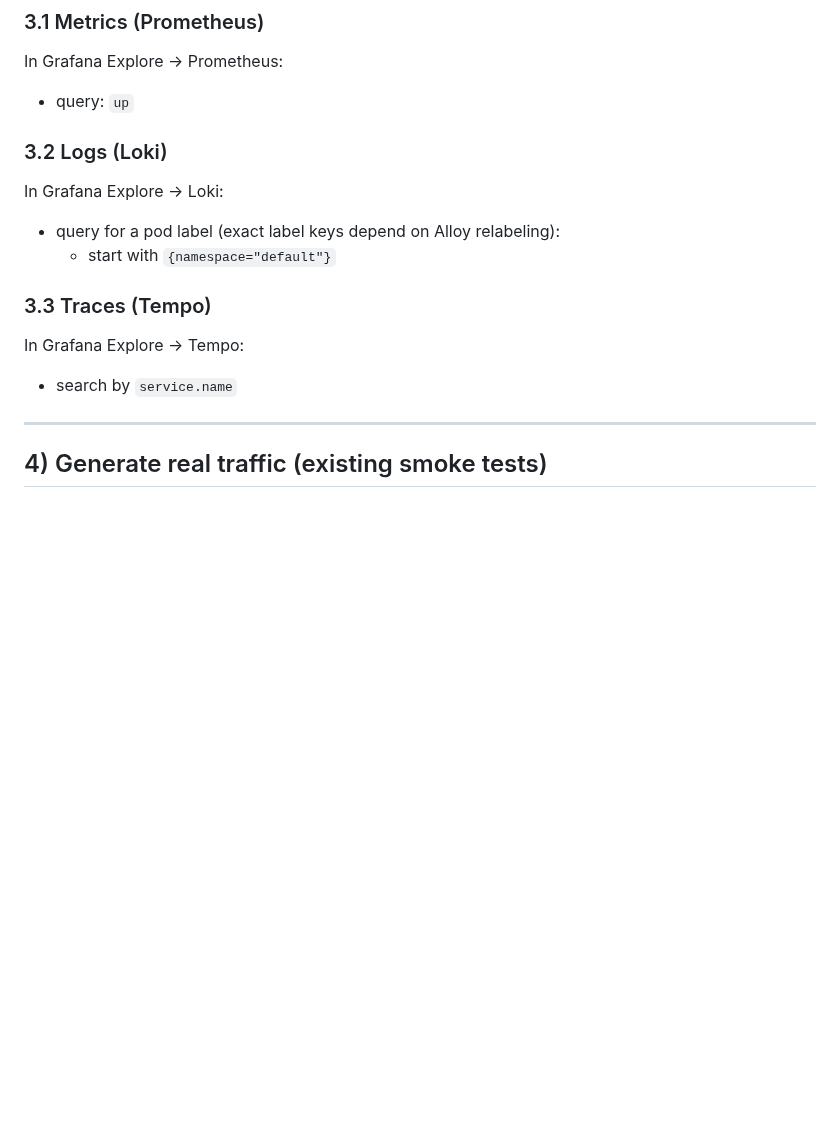
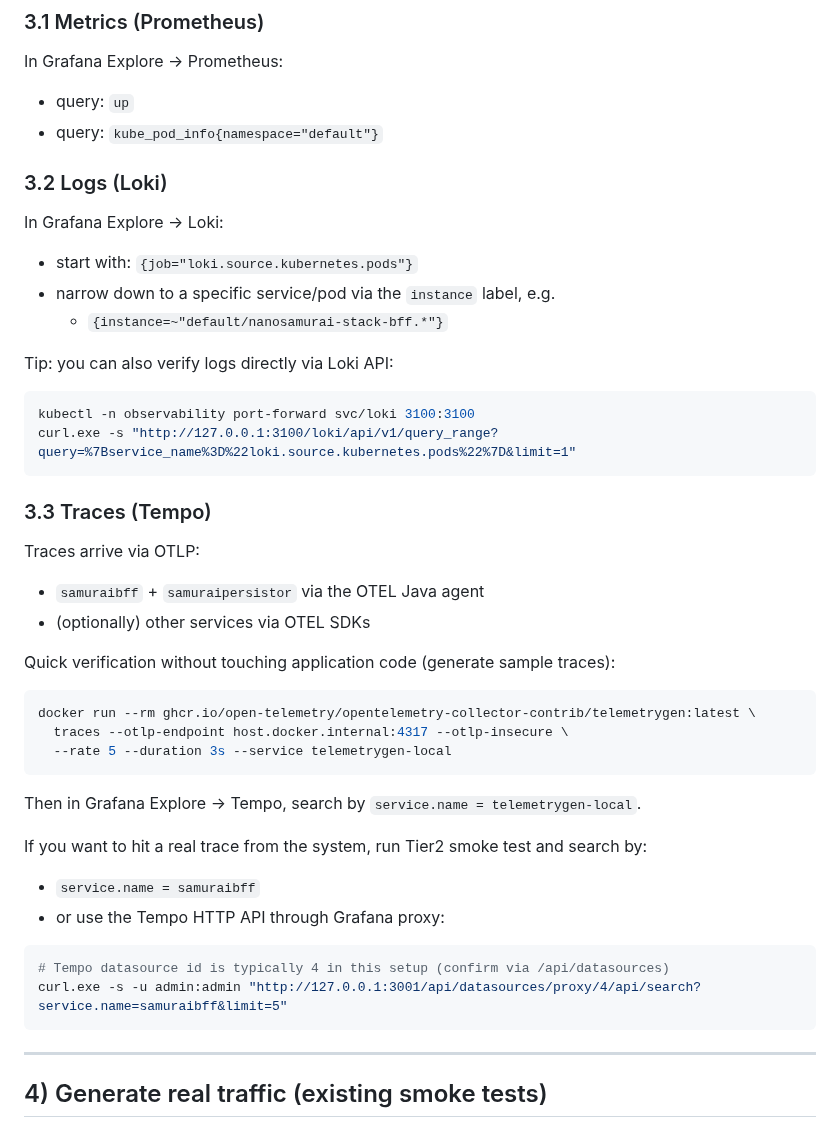
Before and after one commit to nanosamurai/xamurai, a Markdown page: docs/local-k8s-observability.md, the part around the change. Rendered like a GitHub page; blank space fills up the shorter version.

Commit message:
Docs: add verified Prometheus/Loki/Tempo validation steps

````diff
--- a/docs/local-k8s-observability.md
+++ b/docs/local-k8s-observability.md
@@ -170,17 +170,46 @@ Windows note:
 
 In Grafana Explore → Prometheus:
 - query: `up`
+- query: `kube_pod_info{namespace="default"}`
 
 ### 3.2 Logs (Loki)
 
 In Grafana Explore → Loki:
-- query for a pod label (exact label keys depend on Alloy relabeling):
-  - start with `{namespace="default"}`
+- start with: `{job="loki.source.kubernetes.pods"}`
+- narrow down to a specific service/pod via the `instance` label, e.g.
+  - `{instance=~"default/nanosamurai-stack-bff.*"}`
+
+Tip: you can also verify logs directly via Loki API:
+
+```bash
+kubectl -n observability port-forward svc/loki 3100:3100
+curl.exe -s "http://127.0.0.1:3100/loki/api/v1/query_range?query=%7Bservice_name%3D%22loki.source.kubernetes.pods%22%7D&limit=1"
+```
 
 ### 3.3 Traces (Tempo)
 
-In Grafana Explore → Tempo:
-- search by `service.name`
+Traces arrive via OTLP:
+- `samuraibff` + `samuraipersistor` via the OTEL Java agent
+- (optionally) other services via OTEL SDKs
+
+Quick verification without touching application code (generate sample traces):
+
+```bash
+docker run --rm ghcr.io/open-telemetry/opentelemetry-collector-contrib/telemetrygen:latest \
+  traces --otlp-endpoint host.docker.internal:4317 --otlp-insecure \
+  --rate 5 --duration 3s --service telemetrygen-local
+```
+
+Then in Grafana Explore → Tempo, search by `service.name = telemetrygen-local`.
+
+If you want to hit a real trace from the system, run Tier2 smoke test and search by:
+- `service.name = samuraibff`
+- or use the Tempo HTTP API through Grafana proxy:
+
+```bash
+# Tempo datasource id is typically 4 in this setup (confirm via /api/datasources)
+curl.exe -s -u admin:admin "http://127.0.0.1:3001/api/datasources/proxy/4/api/search?service.name=samuraibff&limit=5"
+```
 
 ---
 
````
